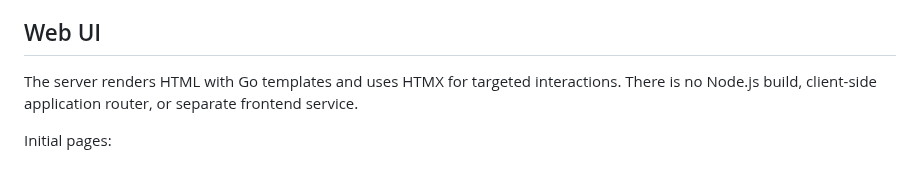
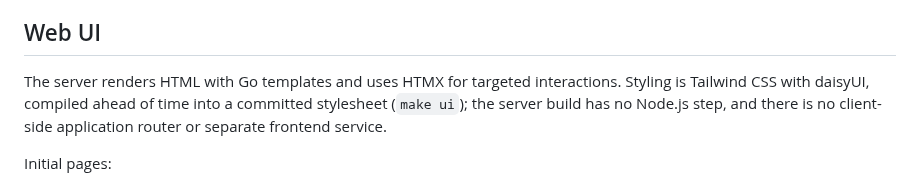
Before and after one commit to regutierrez/traicr, a Markdown page: docs/design.md, the part around the change. Drawn GitHub-style.

```diff
--- a/docs/design.md
+++ b/docs/design.md
@@ -359,7 +359,7 @@ List endpoints use stable cursor pagination rather than offset pagination. Error
 
 ## Web UI
 
-The server renders HTML with Go templates and uses HTMX for targeted interactions. There is no Node.js build, client-side application router, or separate frontend service.
+The server renders HTML with Go templates and uses HTMX for targeted interactions. Styling is Tailwind CSS with daisyUI, compiled ahead of time into a committed stylesheet (`make ui`); the server build has no Node.js step, and there is no client-side application router or separate frontend service.
 
 Initial pages:
 
```
Also changed, not shown: README.md (+8 -0 lines), docs/transcript-viewer.md (+18 -7 lines).
